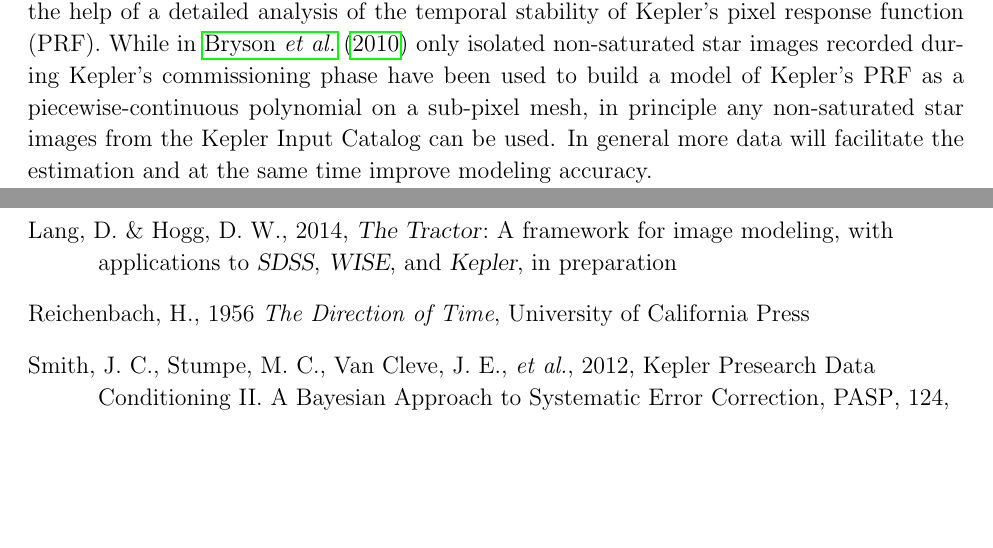
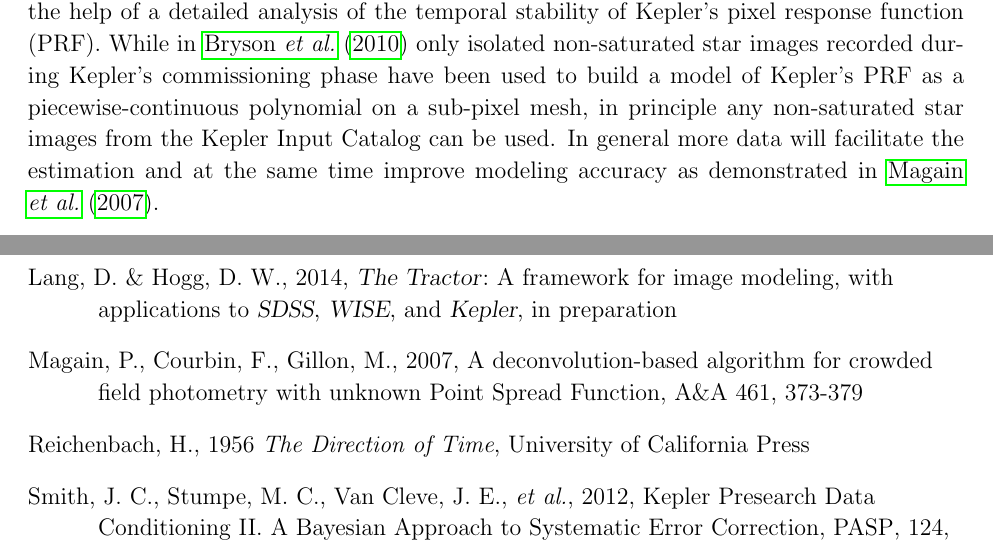
Before and after one commit to davidwhogg/SaveKepler, a LaTeX paper (whitepaper/sk.tex): two parts of pages 13 and 17 of 24, joined at a grey line, cut so that both start at the same text, the shorter picture padded with empty space. Compiled offline with pdfLaTeX.

Commit message:
Added another important reference

```diff
--- a/whitepaper/sk.tex
+++ b/whitepaper/sk.tex
@@ -751,7 +751,8 @@ during Kepler's commissioning phase have been used to build a model of
 Kepler's PRF as a piecewise-continuous polynomial on a sub-pixel mesh,
 in principle any non-saturated star images from the Kepler Input
 Catalog can be used. In general more data will facilitate the
-estimation and at the same time improve modeling accuracy.
+estimation and at the same time improve modeling accuracy as
+demonstrated in \cite{magain2007}.
 
 The second PSF component is stemming from spacecraft motion/drift and
 is affecting the image in a globally consistent way. Hence, with
@@ -939,6 +943,10 @@ Lang,~D. \& Hogg,~D.~W., 2014,
 \TheTractor:\ A framework for image modeling, with applications to \SDSS, \WISE, and \Kepler,
 in preparation
 
+\bibitem[Magain \etal(2007)]{magain2007}
+Magain, P., Courbin, F., Gillon, M., 2007, A deconvolution-based algorithm for crowded ﬁeld photometry
+with unknown Point Spread Function, A\&A 461, 373-379
+
 \bibitem[Reichenbach(1956)]{Reichenbach1956}
 Reichenbach,~H., 1956
 \textit{The Direction of Time},
```
Also changed, not shown: whitepaper/sk.tex (9 more changed lines).
